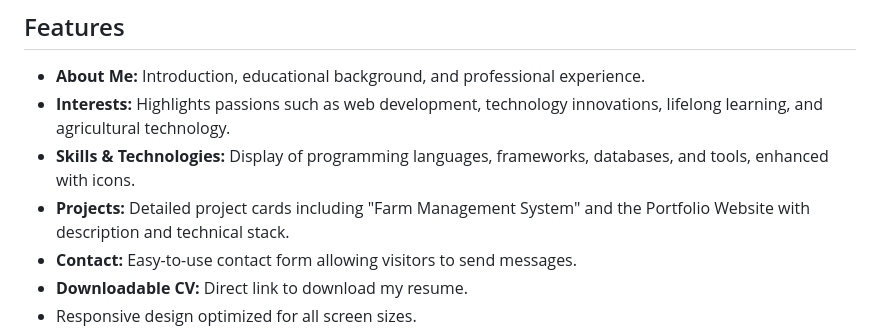
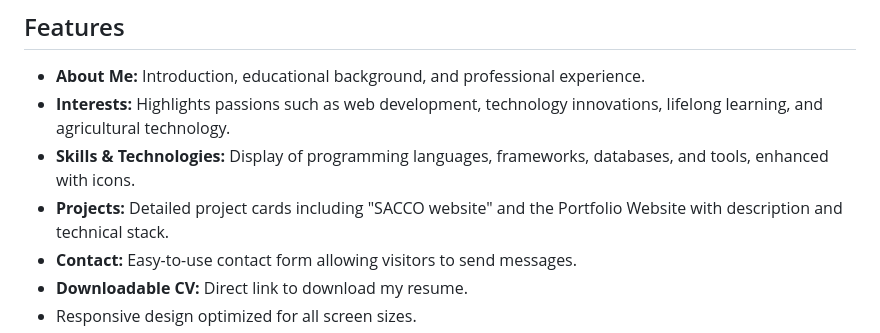
Before and after one commit to alembeshgetaneh/my-portfolio, a Markdown page: README.md, the part around the change. GitHub-like rendering.

```diff
--- a/README.md
+++ b/README.md
@@ -13,7 +13,7 @@ This is my Personal Portfolio Website designed to showcase my skills, background
 - **About Me:** Introduction, educational background, and professional experience.
 - **Interests:** Highlights passions such as web development, technology innovations, lifelong learning, and agricultural technology.
 - **Skills & Technologies:** Display of programming languages, frameworks, databases, and tools, enhanced with icons.
-- **Projects:** Detailed project cards including "Farm Management System" and the Portfolio Website with description and technical stack.
+- **Projects:** Detailed project cards including "SACCO website" and the Portfolio Website with description and technical stack.
 - **Contact:** Easy-to-use contact form allowing visitors to send messages.
 - **Downloadable CV:** Direct link to download my resume.
 - Responsive design optimized for all screen sizes.
```
